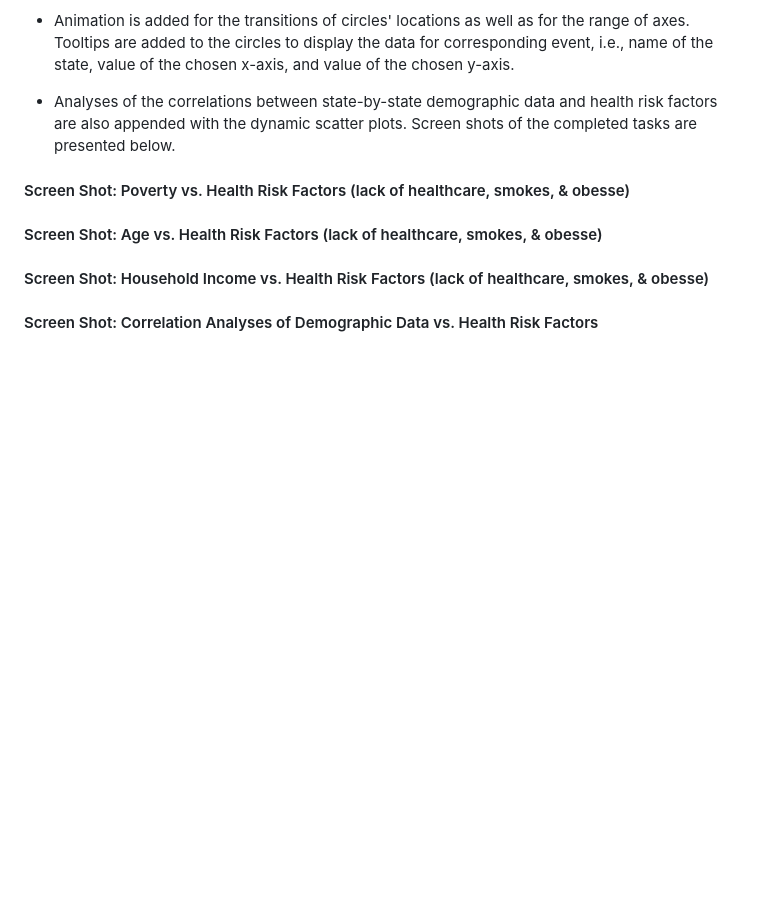
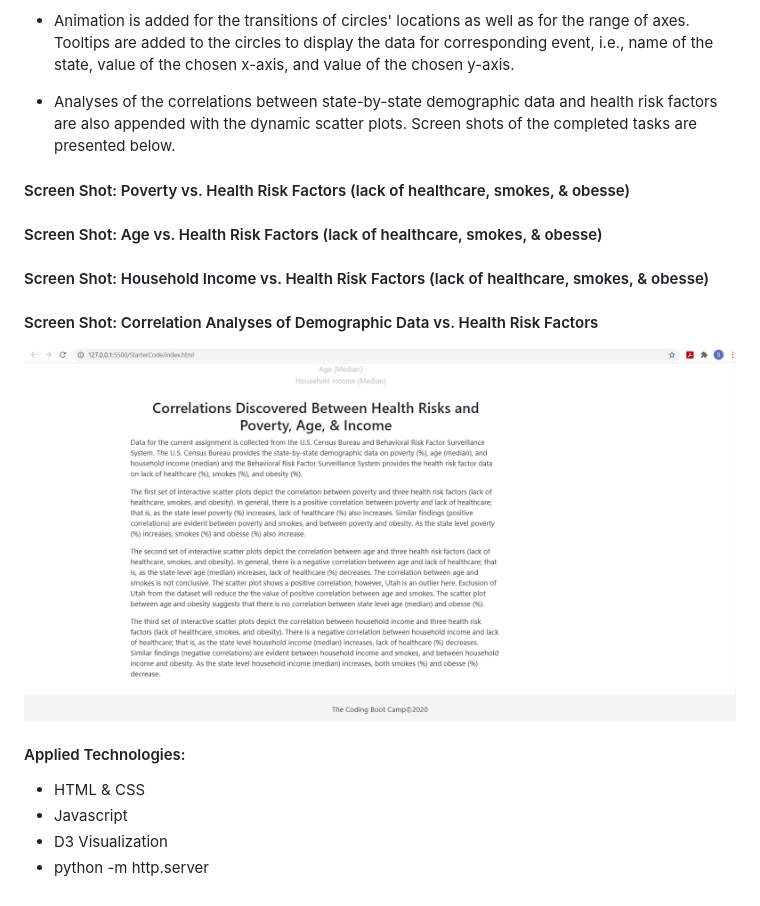
Before and after one commit to sabrinasaleh/D3-Challenge, a Markdown page: README.md, the part around the change. Rendered like a GitHub page; pictures changed too: ScreenShots/screen_final.PNG (added); blank space fills up the shorter version.

Commit message:
initiated adding screen shots

```diff
--- a/README.md
+++ b/README.md
@@ -58,3 +58,11 @@ Link: http://127.0.0.1:5500/StarterCode/index.html
 #### Screen Shot: Household Income vs. Health Risk Factors (lack of healthcare, smokes, & obesse)
 
 #### Screen Shot: Correlation Analyses of Demographic Data vs. Health Risk Factors
+
+![analysis](ScreenShots/screen_final.PNG)
+
+#### Applied Technologies:
+* HTML & CSS
+* Javascript
+* D3 Visualization
+* python -m http.server
```
